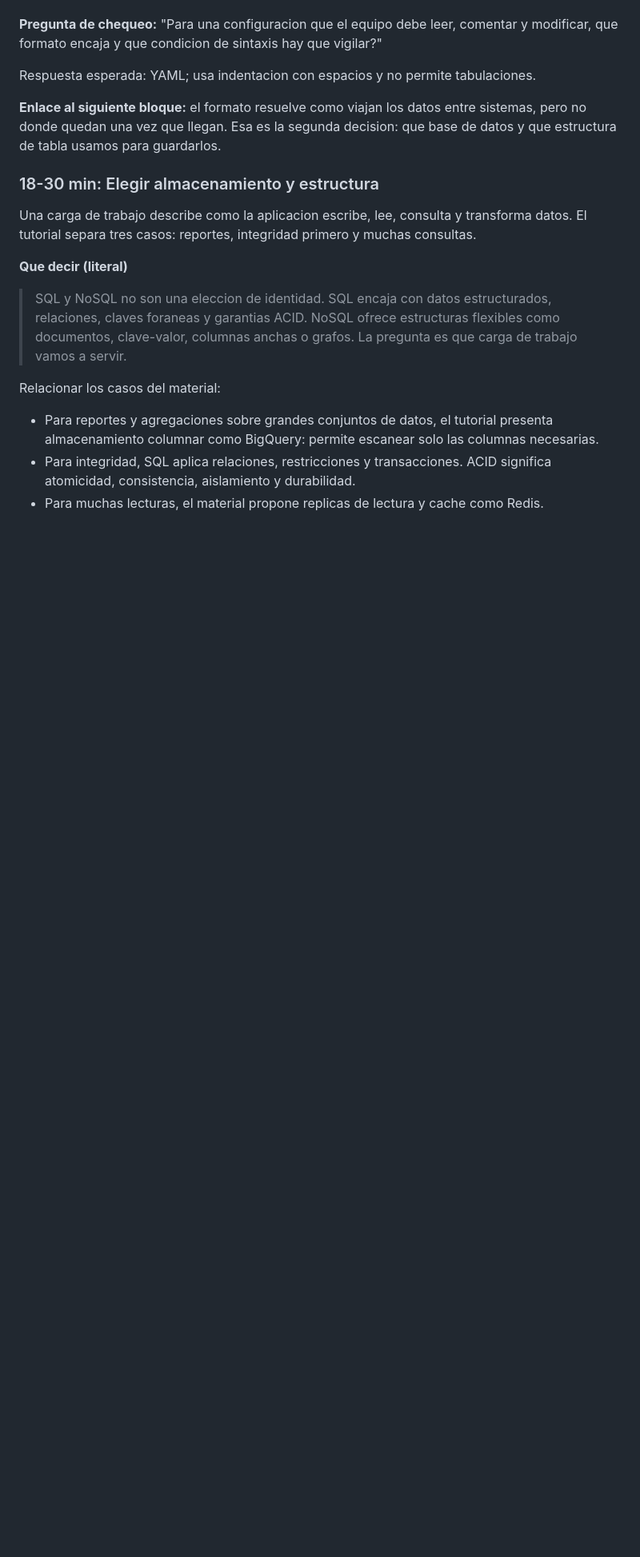
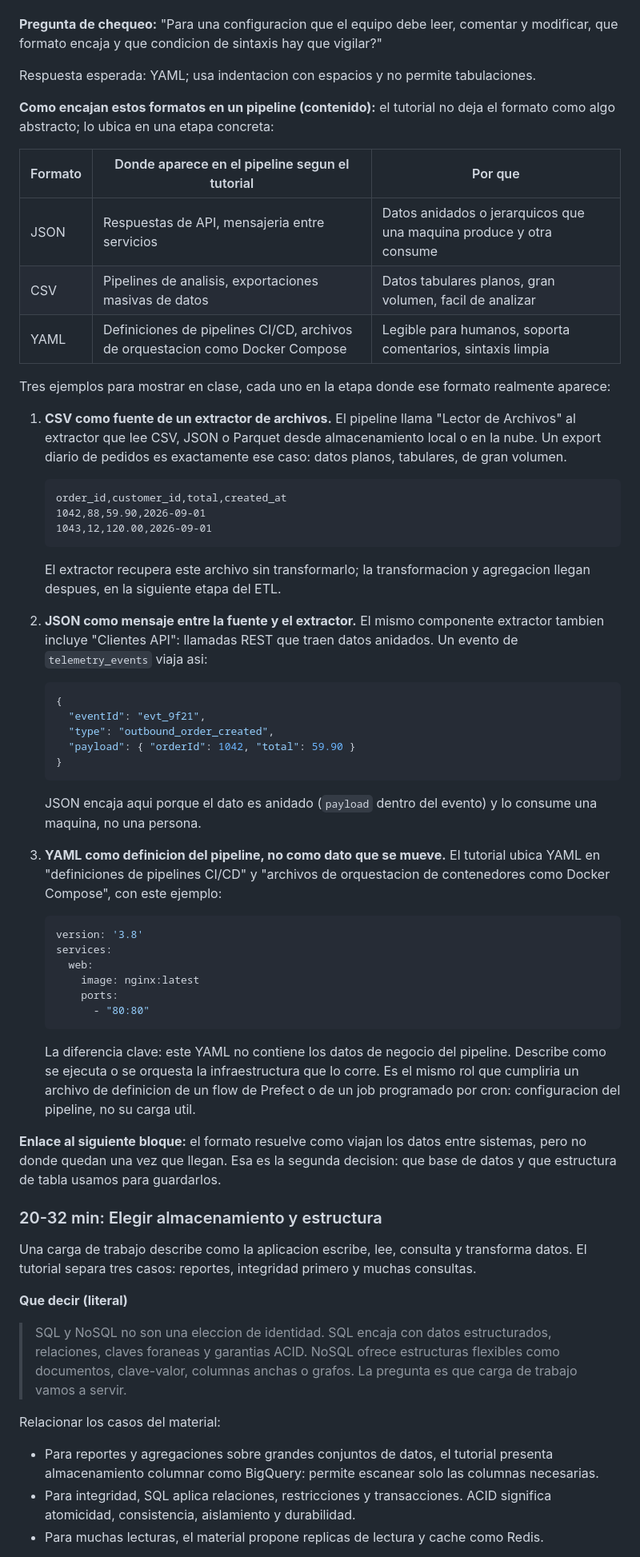
Before and after one commit to 4GeeksAcademy/dsmora-aie-pt-02, a Markdown page: class_48/resume_01.md, the part around one of its changes. Shown at 80% size. Rendered like a GitHub page; blank space fills up the shorter version.

Commit message:
docs: show how CSV, JSON and YAML fit into pipeline stages

````diff
--- a/class_48/resume_01.md
+++ b/class_48/resume_01.md
@@ -128,9 +128,54 @@ roles:
 
 Respuesta esperada: YAML; usa indentacion con espacios y no permite tabulaciones.
 
+**Como encajan estos formatos en un pipeline (contenido):** el tutorial no deja el formato como algo abstracto; lo ubica en una etapa concreta:
+
+| Formato | Donde aparece en el pipeline segun el tutorial | Por que |
+| --- | --- | --- |
+| JSON | Respuestas de API, mensajeria entre servicios | Datos anidados o jerarquicos que una maquina produce y otra consume |
+| CSV | Pipelines de analisis, exportaciones masivas de datos | Datos tabulares planos, gran volumen, facil de analizar |
+| YAML | Definiciones de pipelines CI/CD, archivos de orquestacion como Docker Compose | Legible para humanos, soporta comentarios, sintaxis limpia |
+
+Tres ejemplos para mostrar en clase, cada uno en la etapa donde ese formato realmente aparece:
+
+1. **CSV como fuente de un extractor de archivos.** El pipeline llama "Lector de Archivos" al extractor que lee CSV, JSON o Parquet desde almacenamiento local o en la nube. Un export diario de pedidos es exactamente ese caso: datos planos, tabulares, de gran volumen.
+
+   ```csv
+   order_id,customer_id,total,created_at
+   1042,88,59.90,2026-09-01
+   1043,12,120.00,2026-09-01
+   ```
+
+   El extractor recupera este archivo sin transformarlo; la transformacion y agregacion llegan despues, en la siguiente etapa del ETL.
+
+2. **JSON como mensaje entre la fuente y el extractor.** El mismo componente extractor tambien incluye "Clientes API": llamadas REST que traen datos anidados. Un evento de `telemetry_events` viaja asi:
+
+   ```json
+   {
+     "eventId": "evt_9f21",
+     "type": "outbound_order_created",
+     "payload": { "orderId": 1042, "total": 59.90 }
+   }
+   ```
+
+   JSON encaja aqui porque el dato es anidado (`payload` dentro del evento) y lo consume una maquina, no una persona.
+
+3. **YAML como definicion del pipeline, no como dato que se mueve.** El tutorial ubica YAML en "definiciones de pipelines CI/CD" y "archivos de orquestacion de contenedores como Docker Compose", con este ejemplo:
+
+   ```yaml
+   version: '3.8'
+   services:
+     web:
+       image: nginx:latest
+       ports:
+         - "80:80"
+   ```
+
+   La diferencia clave: este YAML no contiene los datos de negocio del pipeline. Describe como se ejecuta o se orquesta la infraestructura que lo corre. Es el mismo rol que cumpliria un archivo de definicion de un flow de Prefect o de un job programado por cron: configuracion del pipeline, no su carga util.
+
 **Enlace al siguiente bloque:** el formato resuelve como viajan los datos entre sistemas, pero no donde quedan una vez que llegan. Esa es la segunda decision: que base de datos y que estructura de tabla usamos para guardarlos.
 
-### 18-30 min: Elegir almacenamiento y estructura
+### 20-32 min: Elegir almacenamiento y estructura
 
 Una carga de trabajo describe como la aplicacion escribe, lee, consulta y transforma datos. El tutorial separa tres casos: reportes, integridad primero y muchas consultas.
 
````
Also changed, not shown: other parts of class_48/resume_01.md (+9 -9 lines).
